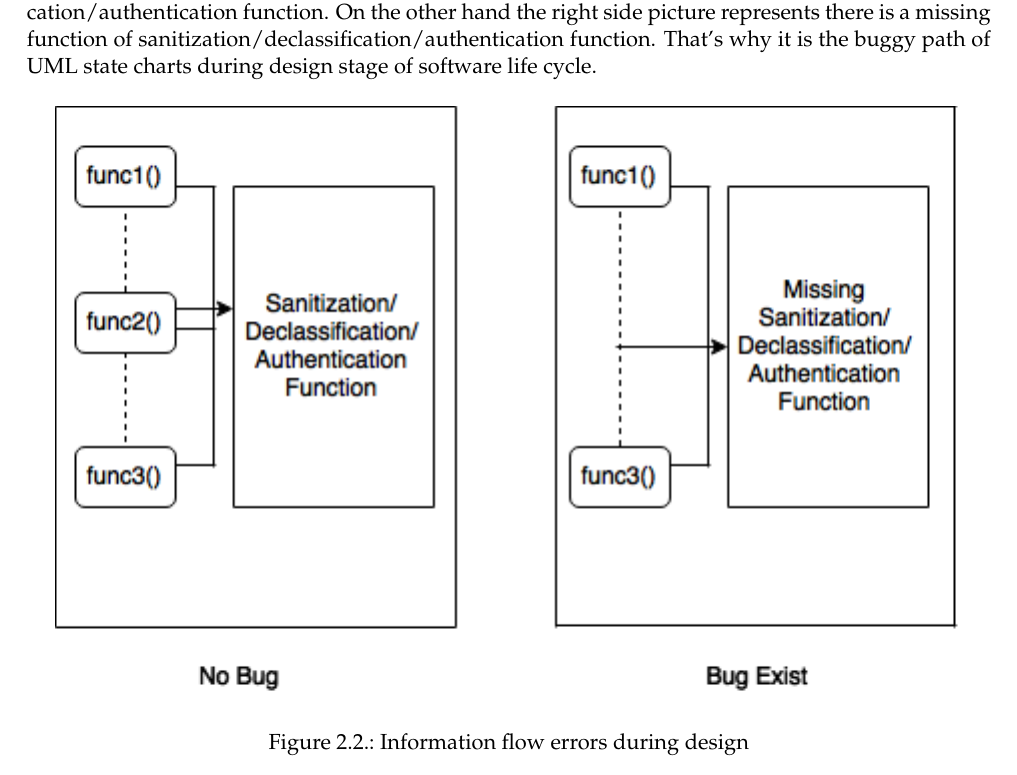
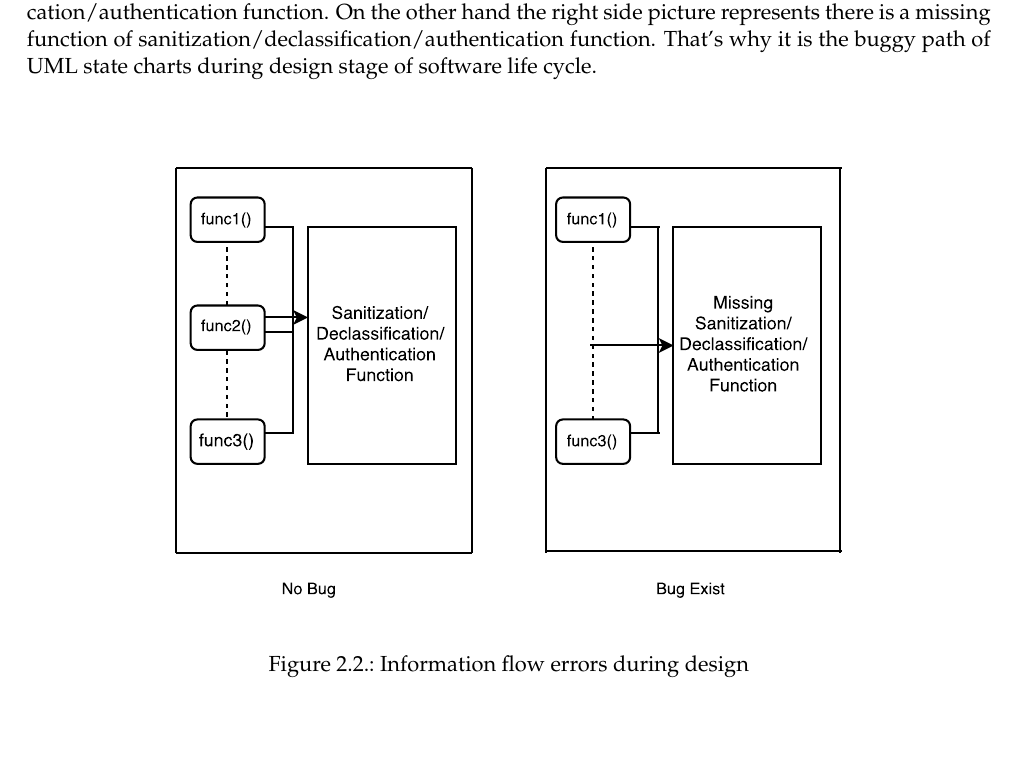
Before and after one commit to adnanrabbi03646555/ThesisWriting, a LaTeX thesis (Master_ThesisTemplate/main.tex, which reads Master_ThesisTemplate/chapters/BackgroundInformation.tex, Master_ThesisTemplate/chapters/Implementation.tex): part of page 37 of 99 before the commit and part of page 37 of 97 after it, cut so that both start at the same text. The pictures show the PDF file Master_ThesisTemplate/main.pdf that the author committed with the source.

Commit message:
30_09_2015

```diff
--- a/Master_ThesisTemplate/chapters/BackgroundInformation.tex
+++ b/Master_ThesisTemplate/chapters/BackgroundInformation.tex
@@ -480,7 +480,7 @@ It would be easier for the developer if information flow errors can be detected
 If a step of function call like authentication, sanitization or declassification is missing inside the program then this can lead to software vulnerabilities. In the figure \ref{figure_FunctionCallMissing} left side picture depicted that it has three functions. Among them func2() is named either sanitization/declassification/authentication function. Which means in this scenario there will be no error regarding sanitization/declassification/authentication function. On the other hand the right side picture represents there is a missing function of sanitization/declassification/authentication function. That's why it is the buggy path of UML state charts during design stage of software life cycle.
 \begin{figure}[htbp]
 	\centering
-	\includegraphics{styles/FunctionCallMissing.png}
+	\makebox[\textwidth]{\includegraphics[width=\textwidth]{styles/FunctionCallMissing.pdf}}
 	\caption{Information flow errors during design}
 	\label{figure_FunctionCallMissing}
 \end{figure}
@@ -496,7 +496,7 @@ two information flows. A source is any function or programming language statemen
 
 \begin{figure}[htbp]
 	\centering
-	\includegraphics{styles/bug_detection_during_coding.png}
+	\makebox[\textwidth]{\includegraphics[width=\textwidth]{styles/bug_detection_during_coding.pdf}}
 	\caption{Information flow errors during coding}
 	\label{figure_bug_detection_during_coding}
 \end{figure}
--- a/Master_ThesisTemplate/chapters/Implementation.tex
+++ b/Master_ThesisTemplate/chapters/Implementation.tex
@@ -30,7 +30,7 @@ System Architecture is based on 9 fundamental principles:
 The architecture of our system is given below:
 \begin{figure}[htbp]
 	\centering
-	\includegraphics{styles/system_architecture.png}
+	\makebox[\textwidth]{\includegraphics[width=\textwidth]{styles/system_architecture.pdf}}
 	\caption{System Overview}
 \end{figure}
 
```
Also changed, not shown: Master_ThesisTemplate/chapters/ChallengesandAnnotationLanguageExtension.tex (+1 -1 lines), Master_ThesisTemplate/chapters/Experiments.tex (+3 -3 lines), Master_ThesisTemplate/main.tex (+1 -0 lines), Master_ThesisTemplate/main.pdf, Master_ThesisTemplate/styles/FunctionCallMissing.pdf (added), Master_ThesisTemplate/styles/Language_Design_Process.pdf (added), Master_ThesisTemplate/styles/authentication.pdf (added), Master_ThesisTemplate/styles/authentication_scenario.pdf (added), Master_ThesisTemplate/styles/bug_detection_during_coding.pdf (added), Master_ThesisTemplate/styles/declassification.pdf (added), Master_ThesisTemplate/styles/sanitization.pdf (added), Master_ThesisTemplate/styles/system_architecture.pdf (added), Master_ThesisTemplate/chapters/Implementation.tex (2 more changed lines), 7 other files.
